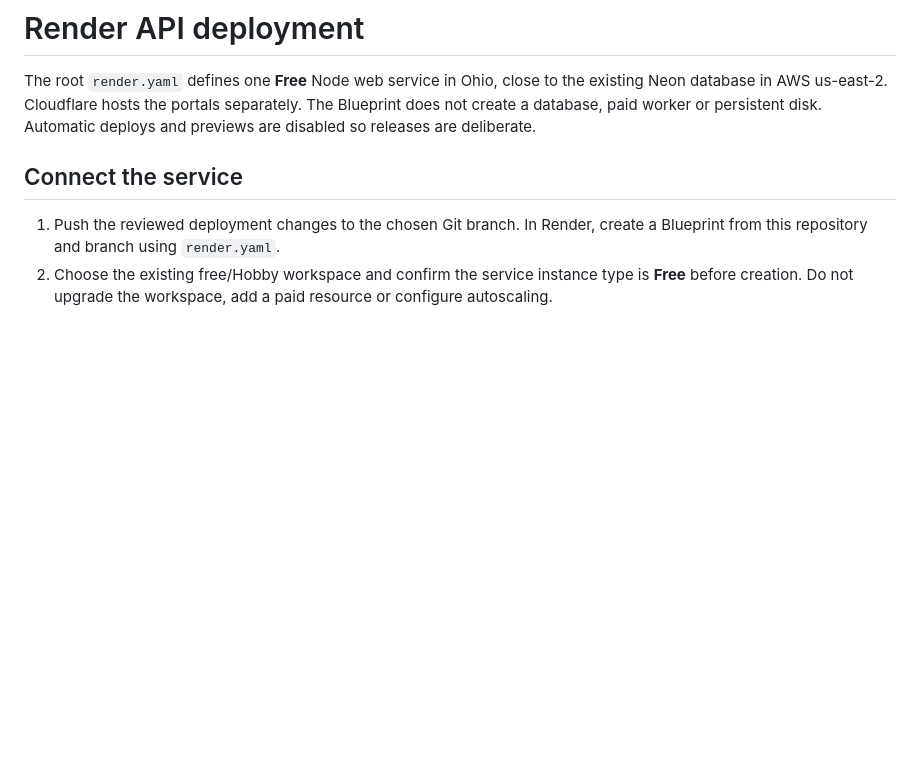
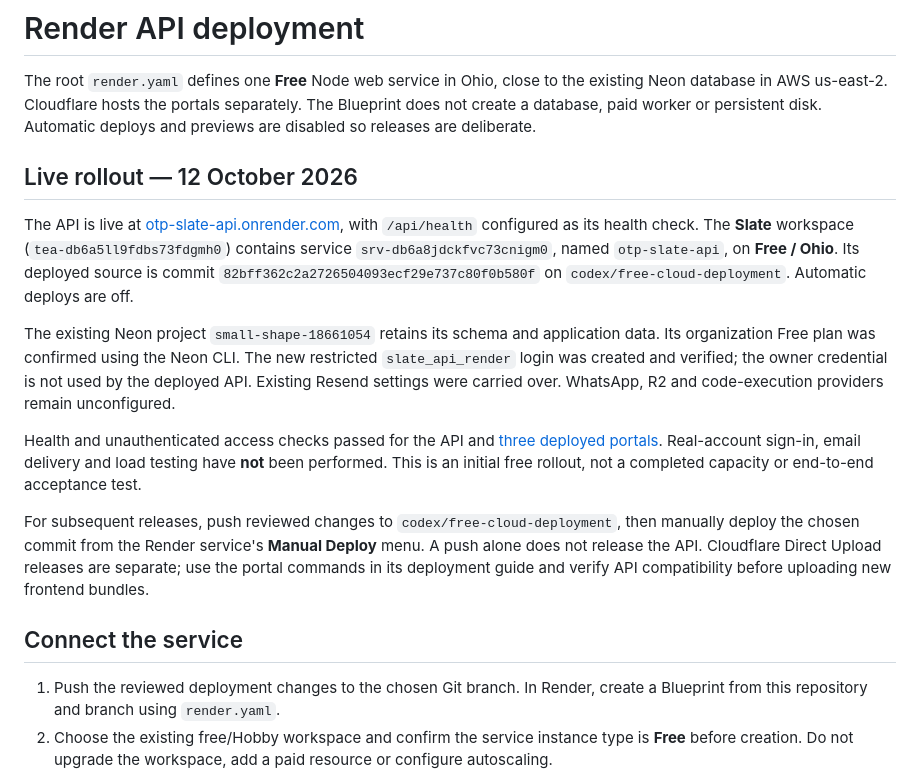
Before and after one commit to LokeshPrudhvi/otp-slate, a Markdown page: docs/deployment-render.md, the part around the change. Rendered like a GitHub page; blank space fills up the shorter version.

```diff
--- a/docs/deployment-render.md
+++ b/docs/deployment-render.md
@@ -1,6 +1,16 @@
 # Render API deployment
 
 The root `render.yaml` defines one **Free** Node web service in Ohio, close to the existing Neon database in AWS us-east-2. Cloudflare hosts the portals separately. The Blueprint does not create a database, paid worker or persistent disk. Automatic deploys and previews are disabled so releases are deliberate.
+
+## Live rollout — 12 October 2026
+
+The API is live at [otp-slate-api.onrender.com](https://otp-slate-api.onrender.com), with `/api/health` configured as its health check. The **Slate** workspace (`tea-db6a5ll9fdbs73fdgmh0`) contains service `srv-db6a8jdckfvc73cnigm0`, named `otp-slate-api`, on **Free / Ohio**. Its deployed source is commit `82bff362c2a2726504093ecf29e737c80f0b580f` on `codex/free-cloud-deployment`. Automatic deploys are off.
+
+The existing Neon project `small-shape-18661054` retains its schema and application data. Its organization Free plan was confirmed using the Neon CLI. The new restricted `slate_api_render` login was created and verified; the owner credential is not used by the deployed API. Existing Resend settings were carried over. WhatsApp, R2 and code-execution providers remain unconfigured.
+
+Health and unauthenticated access checks passed for the API and [three deployed portals](deployment-cloudflare.md#live-portals--12-october-2026). Real-account sign-in, email delivery and load testing have **not** been performed. This is an initial free rollout, not a completed capacity or end-to-end acceptance test.
+
+For subsequent releases, push reviewed changes to `codex/free-cloud-deployment`, then manually deploy the chosen commit from the Render service's **Manual Deploy** menu. A push alone does not release the API. Cloudflare Direct Upload releases are separate; use the portal commands in its deployment guide and verify API compatibility before uploading new frontend bundles.
 
 ## Connect the service
 
```
Also changed, not shown: docs/deployment-cloudflare.md (+20 -6 lines).
